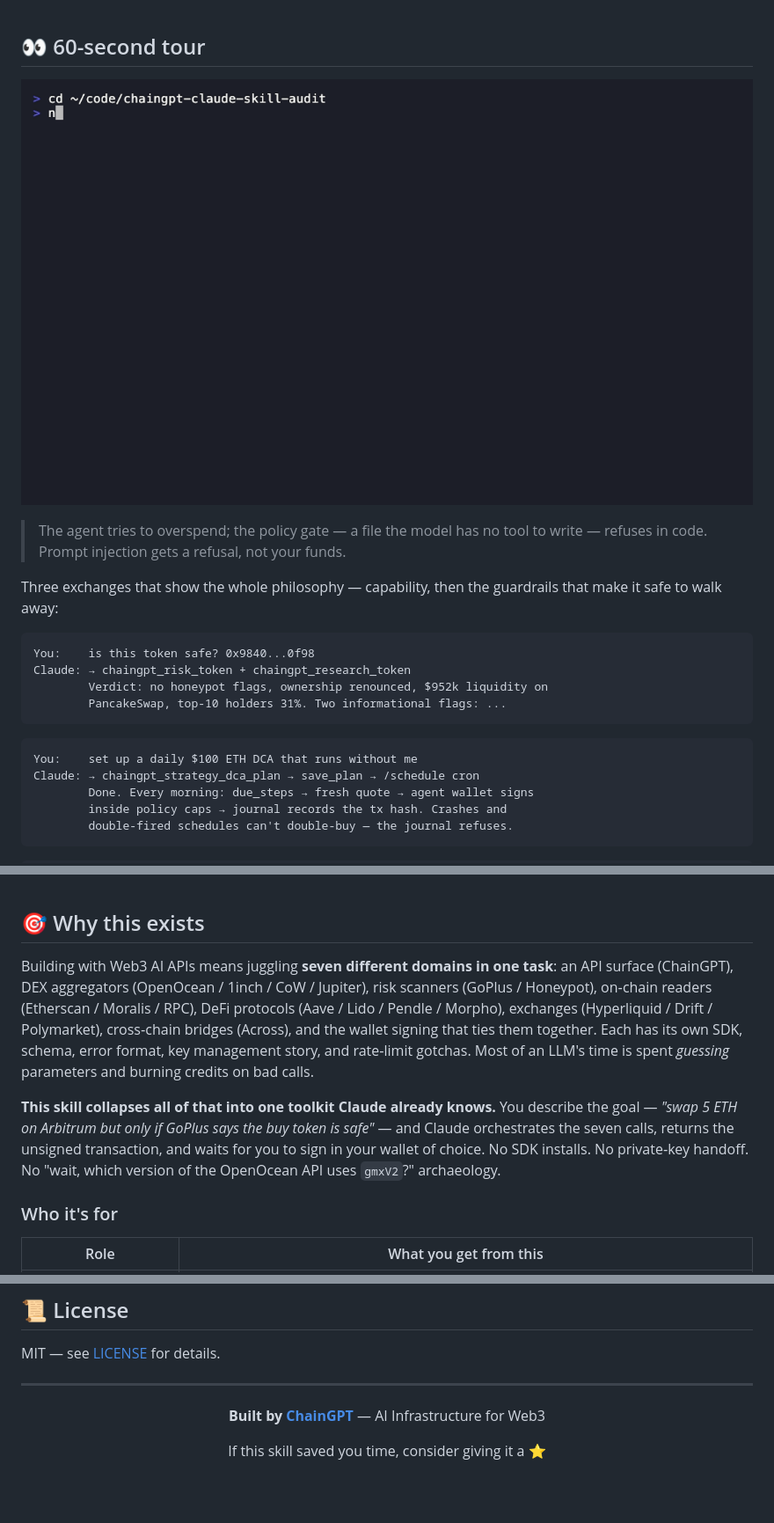
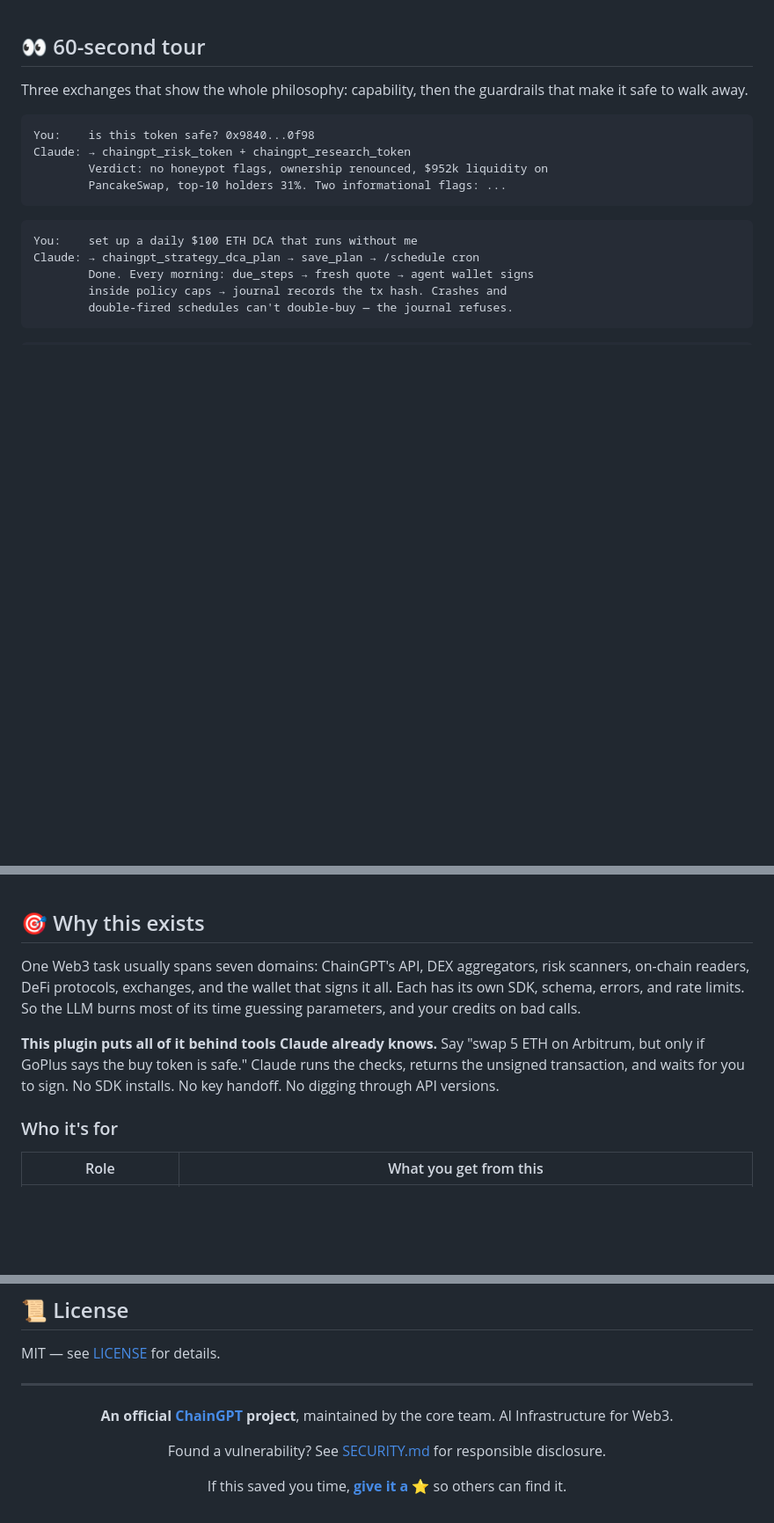
Before and after one commit to ChainGPT-org/chaingpt-claude-skill, a Markdown page: README.md, 3 parts joined by grey strips. Shown at 88% size. Rendered like a GitHub page; blank space fills up the shorter version.

````diff
--- a/README.md
+++ b/README.md
@@ -46,12 +59,7 @@ That's it. Optional API key (only for the ChainGPT chat / NFT / audit / news too
 
 ## 👀 60-second tour
 
-![Agent wallet refuses an over-cap transfer](docs/demo/agent-wallet-refusal.gif)
-
-> The agent tries to overspend; the policy gate — a file the model has no tool to write — refuses in code. Prompt injection gets a refusal, not your funds.
-
-
-Three exchanges that show the whole philosophy — capability, then the guardrails that make it safe to walk away:
+Three exchanges that show the whole philosophy: capability, then the guardrails that make it safe to walk away.
 
 ```text
 You:    is this token safe? 0x9840...0f98
@@ -332,9 +347,9 @@ You lose the intent-routing sub-skills, reference docs, templates, and patterns
 
 ## 🎯 Why this exists
 
-Building with Web3 AI APIs means juggling **seven different domains in one task**: an API surface (ChainGPT), DEX aggregators (OpenOcean / 1inch / CoW / Jupiter), risk scanners (GoPlus / Honeypot), on‑chain readers (Etherscan / Moralis / RPC), DeFi protocols (Aave / Lido / Pendle / Morpho), exchanges (Hyperliquid / Drift / Polymarket), cross‑chain bridges (Across), and the wallet signing that ties them together. Each has its own SDK, schema, error format, key management story, and rate‑limit gotchas. Most of an LLM's time is spent *guessing* parameters and burning credits on bad calls.
+One Web3 task usually spans seven domains: ChainGPT's API, DEX aggregators, risk scanners, on-chain readers, DeFi protocols, exchanges, and the wallet that signs it all. Each has its own SDK, schema, errors, and rate limits. So the LLM burns most of its time guessing parameters, and your credits on bad calls.
 
-**This skill collapses all of that into one toolkit Claude already knows.** You describe the goal — *"swap 5 ETH on Arbitrum but only if GoPlus says the buy token is safe"* — and Claude orchestrates the seven calls, returns the unsigned transaction, and waits for you to sign in your wallet of choice. No SDK installs. No private‑key handoff. No "wait, which version of the OpenOcean API uses `gmxV2`?" archaeology.
+**This plugin puts all of it behind tools Claude already knows.** Say "swap 5 ETH on Arbitrum, but only if GoPlus says the buy token is safe." Claude runs the checks, returns the unsigned transaction, and waits for you to sign. No SDK installs. No key handoff. No digging through API versions.
 
 ### Who it's for
 
@@ -982,8 +997,10 @@ MIT — see [LICENSE](LICENSE) for details.
 
 <div align="center">
 
-**Built by [ChainGPT](https://www.chaingpt.org)** — AI Infrastructure for Web3
+**An official [ChainGPT](https://www.chaingpt.org) project**, maintained by the core team. AI Infrastructure for Web3.
 
-If this skill saved you time, consider giving it a ⭐
+Found a vulnerability? See [SECURITY.md](SECURITY.md) for responsible disclosure.
+
+If this saved you time, **[give it a ⭐](https://github.com/ChainGPT-org/chaingpt-claude-skill/stargazers)** so others can find it.
 
 </div>
````
Also changed, not shown: other parts of README.md (+59 -39 lines).
